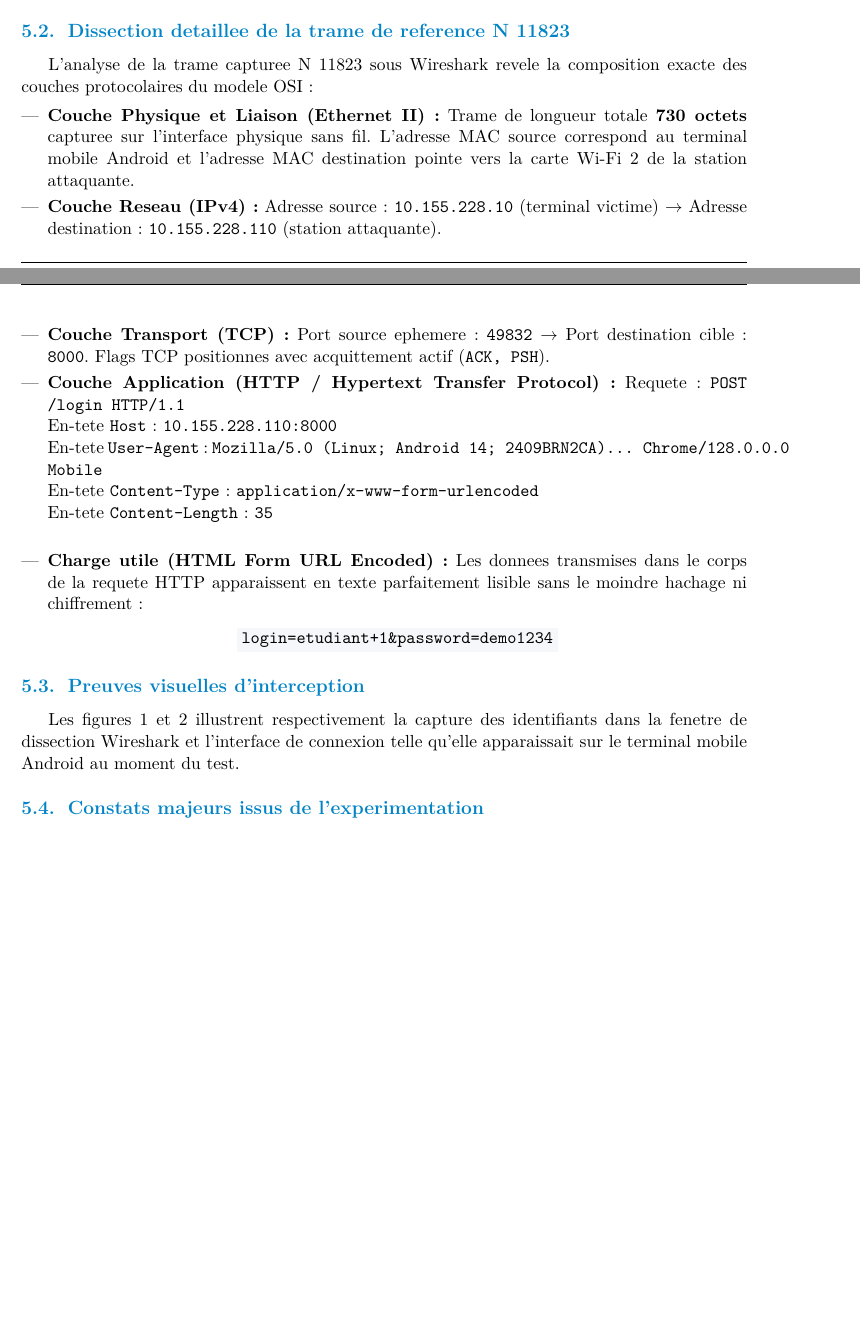
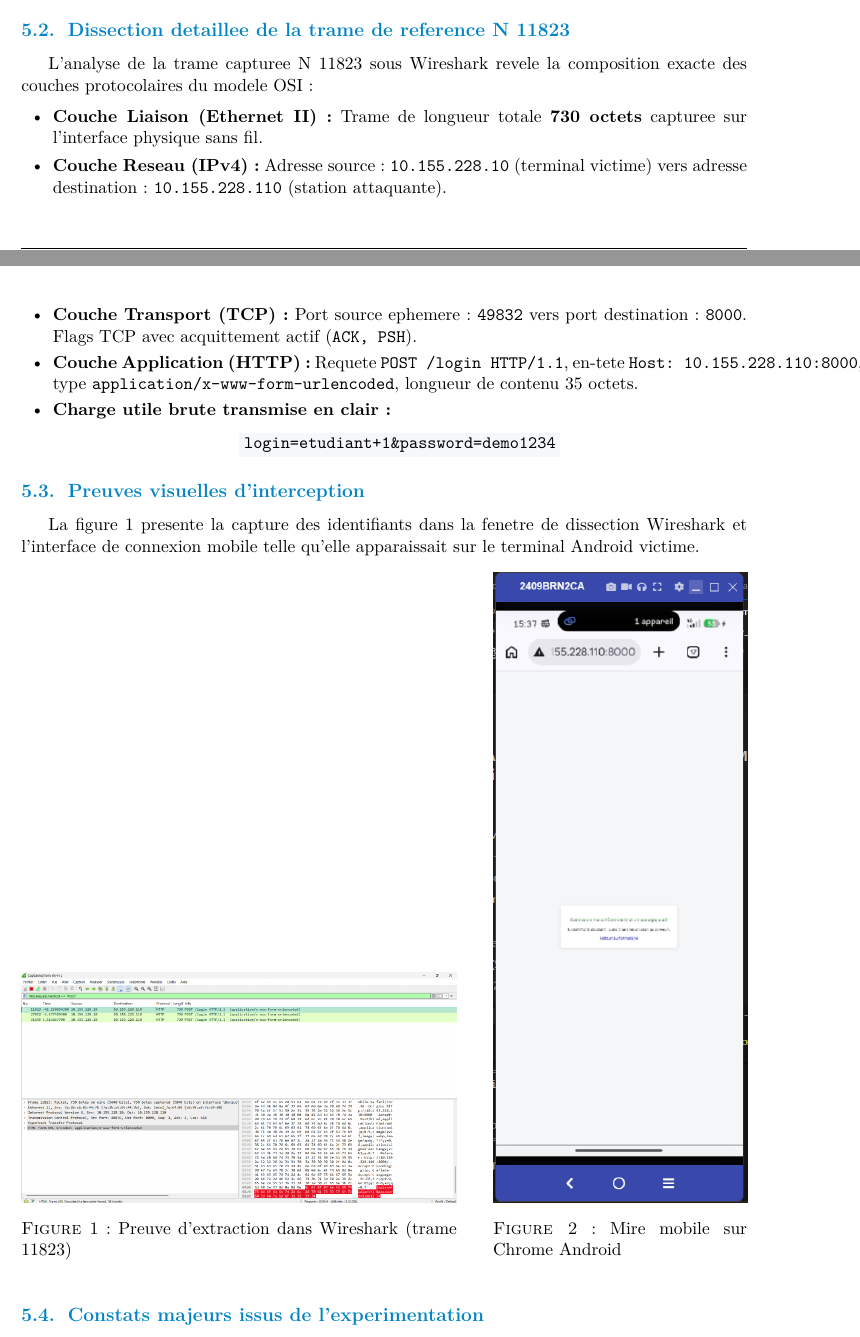
Before and after one commit to ak4f/tp1-securite-wifi-portail-captif, a LaTeX document (rapport/rapport_tp1_wifi.tex): two parts of pages 7 and 8 of 13 before the commit and two parts of pages 7 and 8 of 12 after it, joined at a grey line, cut so that both start at the same text, the shorter picture padded with empty space. Compiled offline with pdfLaTeX.

Commit message:
fix(rapport): optimisation de la mise en page, alignement des figures et conformite typographique

```diff
--- a/rapport/rapport_tp1_wifi.tex
+++ b/rapport/rapport_tp1_wifi.tex
@@ -2,9 +2,11 @@
 \usepackage[utf8]{inputenc}
 \usepackage[T1]{fontenc}
 \usepackage[french]{babel}
+\frenchsetup{StandardItemLabels=true}
 \usepackage{lmodern}
 \usepackage[a4paper,margin=2.5cm,top=2.5cm,bottom=2.5cm]{geometry}
 \usepackage{graphicx}
+\graphicspath{{figures/}{../captures/}}
 \usepackage{xcolor}
 \usepackage{hyperref}
 \usepackage{booktabs}
@@ -13,10 +15,10 @@
 \usepackage{fancyhdr}
 \usepackage{listings}
 \usepackage{enumitem}
-\usepackage{caption}
+\usepackage[labelsep=colon]{caption}
 \usepackage{tcolorbox}
 
-% Palette de couleurs institutionnelle sobre
+% Palette institutionnelle sobre
 \definecolor{navy}{RGB}{27, 54, 93}
 \definecolor{accentblue}{RGB}{2, 132, 199}
 \definecolor{darktext}{RGB}{30, 41, 59}
@@ -56,6 +58,10 @@
 \titleformat{\subsubsection}
   {\normalfont\normalsize\bfseries\color{darktext}}{\thesubsubsection.}{0.5em}{}
 
+% Configuration des listes a puces
+\setlist[itemize]{label=\textbullet,leftmargin=1.8em}
+\setlist[enumerate]{leftmargin=1.8em}
+
 % Configuration des listings de code
 \lstset{
   backgroundcolor=\color{codebg},
@@ -286,32 +276,19 @@ Ce filtre a permis de reduire instantanement les 63 616 paquets a seulement \tex
 \subsection{Dissection detaillee de la trame de reference N 11823}
 L'analyse de la trame capturee N 11823 sous Wireshark revele la composition exacte des couches protocolaires du modele OSI :
 
-\begin{itemize}[leftmargin=1.5em]
-  \item \textbf{Couche Physique et Liaison (Ethernet II) :}
-  Trame de longueur totale \textbf{730 octets} capturee sur l'interface physique sans fil. L'adresse MAC source correspond au terminal mobile Android et l'adresse MAC destination pointe vers la carte Wi-Fi 2 de la station attaquante.
-
-  \item \textbf{Couche Reseau (IPv4) :}
-  Adresse source : \texttt{10.155.228.10} (terminal victime) $\rightarrow$ Adresse destination : \texttt{10.155.228.110} (station attaquante).
-
-  \item \textbf{Couche Transport (TCP) :}
-  Port source ephemere : \texttt{49832} $\rightarrow$ Port destination cible : \texttt{8000}. Flags TCP positionnes avec acquittement actif (\texttt{ACK, PSH}).
-
-  \item \textbf{Couche Application (HTTP / Hypertext Transfer Protocol) :}
-  Requete : \texttt{POST /login HTTP/1.1}\\
-  En-tete \texttt{Host} : \texttt{10.155.228.110:8000}\\
-  En-tete \texttt{User-Agent} : \texttt{Mozilla/5.0 (Linux; Android 14; 2409BRN2CA)... Chrome/128.0.0.0 Mobile}\\
-  En-tete \texttt{Content-Type} : \texttt{application/x-www-form-urlencoded}\\
-  En-tete \texttt{Content-Length} : \texttt{35}\\
-
-  \item \textbf{Charge utile (HTML Form URL Encoded) :}
-  Les donnees transmises dans le corps de la requete HTTP apparaissent en texte parfaitement lisible sans le moindre hachage ni chiffrement :
+\begin{itemize}
+  \item \textbf{Couche Liaison (Ethernet II) :} Trame de longueur totale \textbf{730 octets} capturee sur l'interface physique sans fil.
+  \item \textbf{Couche Reseau (IPv4) :} Adresse source : \texttt{10.155.228.10} (terminal victime) vers adresse destination : \texttt{10.155.228.110} (station attaquante).
+  \item \textbf{Couche Transport (TCP) :} Port source ephemere : \texttt{49832} vers port destination : \texttt{8000}. Flags TCP avec acquittement actif (\texttt{ACK, PSH}).
+  \item \textbf{Couche Application (HTTP) :} Requete \texttt{POST /login HTTP/1.1}, en-tete \texttt{Host: 10.155.228.110:8000}, type \texttt{application/x-www-form-urlencoded}, longueur de contenu 35 octets.
+  \item \textbf{Charge utile brute transmise en clair :}
   \begin{center}
   \colorbox{codebg}{\texttt{login=etudiant+1\&password=demo1234}}
   \end{center}
 \end{itemize}
 
 \subsection{Preuves visuelles d'interception}
-Les figures 1 et 2 illustrent respectivement la capture des identifiants dans la fenetre de dissection Wireshark et l'interface de connexion telle qu'elle apparaissait sur le terminal mobile Android au moment du test.
+La figure 1 presente la capture des identifiants dans la fenetre de dissection Wireshark et l'interface de connexion mobile telle qu'elle apparaissait sur le terminal Android victime.
 
 \begin{figure}[htbp]
   \centering
@@ -327,4 +295,16 @@ Les figures 1 et 2 illustrent respectivement la capture des identifiants dans la
-  \label{fig:mobile}
+  \begin{minipage}[b]{0.60\textwidth}
+    \centering
+    \includegraphics[width=\textwidth]{figure_1_wireshark_credentials.png}
+    \caption{Preuve d'extraction dans Wireshark (trame 11823)}
+    \label{fig:wireshark}
+  \end{minipage}
+  \hfill
+  \begin{minipage}[b]{0.35\textwidth}
+    \centering
+    \includegraphics[width=\textwidth]{figure_2_mobile_portal.png}
+    \caption{Mire mobile sur Chrome Android}
+    \label{fig:mobile}
+  \end{minipage}
 \end{figure}
 
 \subsection{Constats majeurs issus de l'experimentation}
@@ -335,9 +315,7 @@ L'observation des artefacts conduit a trois conclusions techniques sans appel :
   \item \textbf{Echec de la barriere humaine :} Le cadenas barre et la mention \textit{Non securise} affiches par Chrome Mobile n'ont pas empeche la saisie, demontrant que la sensibilisation des utilisateurs ne suffit pas a elle seule a garantir la securite.
 \end{enumerate}
 
-% -----------------------------------------------------------------------------
-% SECTION 6 : CONTRE-MESURES ET PLAN DE DURCISSEMENT
-% -----------------------------------------------------------------------------
+% Section 6 : Contre-mesures
 \section{Matrice des Risques et Contre-Mesures Techniques}
 
 Pour neutraliser definitivement ce vecteur d'attaque, une defense en profondeur combinant des protections au niveau applicatif, au niveau de l'infrastructure d'acces et au niveau du poste client est obligatoire.
```
Also changed, not shown: rapport/Rapport_TP1_Attaque_WiFi.pdf, rapport/rapport_tp1_wifi.tex (93 more changed lines).
